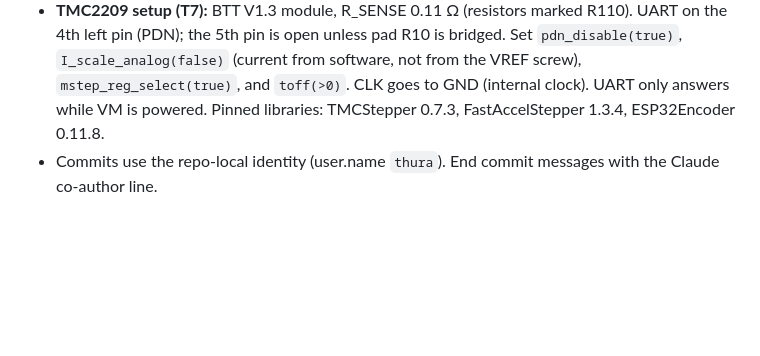
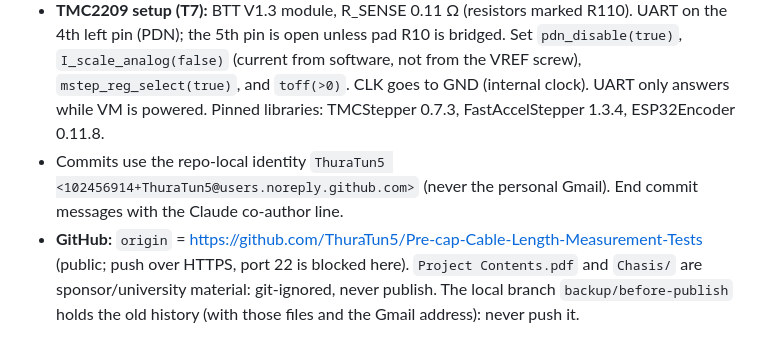
Before and after one commit to ThuraTun5/Pre-cap-Cable-Length-Measurement-Tests, a Markdown page: CLAUDE.md, the part around the change. Drawn GitHub-style; blank space fills up the shorter version.

Commit message:
CLAUDE.md: GitHub remote, public-repo rules, commit identity
Co-Authored-By: Claude Opus 5.5 <noreply@anthropic.com>

```diff
--- a/CLAUDE.md
+++ b/CLAUDE.md
@@ -63,4 +63,5 @@ Every `tests/Txx_*` folder is its own PlatformIO project, so pass that folder wi
 - The first build of a fresh environment downloads several hundred MB of toolchain.
 - **PCNT/RMT resource clash (found in T7):** FastAccelStepper's default ESP32 step driver (MCPWM/PCNT) hard-codes PCNT units 0–5, and ESP32Encoder also takes PCNT units from 0. So always use `engine.stepperConnectToPin(pin, DRIVER_RMT)`. The RMT driver uses RMT channel = stepper index (0, 1), and Arduino's `neopixelWrite()` also allocates RMT channels, so programs with motors don't use the RGB LED on GPIO16 (use the blue LED on GPIO2).
 - **TMC2209 setup (T7):** BTT V1.3 module, R_SENSE 0.11 Ω (resistors marked R110). UART on the 4th left pin (PDN); the 5th pin is open unless pad R10 is bridged. Set `pdn_disable(true)`, `I_scale_analog(false)` (current from software, not from the VREF screw), `mstep_reg_select(true)`, and `toff(>0)`. CLK goes to GND (internal clock). UART only answers while VM is powered. Pinned libraries: TMCStepper 0.7.3, FastAccelStepper 1.3.4, ESP32Encoder 0.11.8.
-- Commits use the repo-local identity (user.name `thura`). End commit messages with the Claude co-author line.
+- Commits use the repo-local identity `ThuraTun5 <102456914+ThuraTun5@users.noreply.github.com>` (never the personal Gmail). End commit messages with the Claude co-author line.
+- **GitHub:** `origin` = https://github.com/ThuraTun5/Pre-cap-Cable-Length-Measurement-Tests (public; push over HTTPS, port 22 is blocked here). `Project Contents.pdf` and `Chasis/` are sponsor/university material: git-ignored, never publish. The local branch `backup/before-publish` holds the old history (with those files and the Gmail address): never push it.
```
